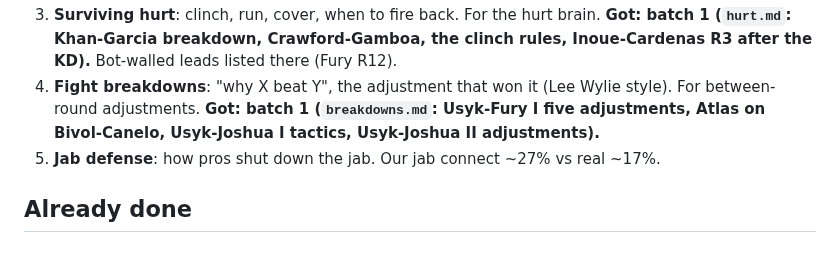
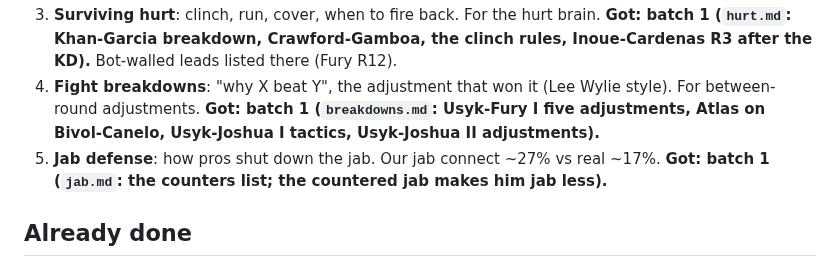
Before and after one commit to Ednerrd/Last-Bell, a Markdown page: research/CLIPS_WANTED.md, the part around the change. Rendered like a GitHub page.

```diff
--- a/research/CLIPS_WANTED.md
+++ b/research/CLIPS_WANTED.md
@@ -15,7 +15,7 @@ Ed, Oct 19: "I want to circle back to that." Paste transcripts into any session;
 2. **Tall vs short** (short man getting inside, tall man keeping him off, Fundora breakdowns). For size. Gap with no data: **leaning on a man to tire him** (two coaches' claims in `hurt.md`, no numbers). **Got: video batch 1 in `size.md` (Dorian: Pacquiao, Usyk, Loma vs taller men).**
 3. **Surviving hurt**: clinch, run, cover, when to fire back. For the hurt brain. **Got: batch 1 (`hurt.md`: Khan-Garcia breakdown, Crawford-Gamboa, the clinch rules, Inoue-Cardenas R3 after the KD).** Bot-walled leads listed there (Fury R12).
 4. **Fight breakdowns**: "why X beat Y", the adjustment that won it (Lee Wylie style). For between-round adjustments. **Got: batch 1 (`breakdowns.md`: Usyk-Fury I five adjustments, Atlas on Bivol-Canelo, Usyk-Joshua I tactics, Usyk-Joshua II adjustments).**
-5. **Jab defense**: how pros shut down the jab. Our jab connect ~27% vs real ~17%.
+5. **Jab defense**: how pros shut down the jab. Our jab connect ~27% vs real ~17%. **Got: batch 1 (`jab.md`: the counters list; the countered jab makes him jab less).**
 
 ## Already done
 - The Arena batch 1 (`research/arena.md`), Precision Boxing batch 1 (`research/precision.md`), Skillr Boxing batches 1-4 (`research/skillr.md`: anticipation, the clinch, guards, rhythm, styles, Four Kings, Philly shell, counters, pressure, parrying, blocking; shortlist in its header), Top Rank batches 1-2 (`research/toprank.md`: levels reel, Porter's towel, Loma-Commey, Cotto-Margarito I and II; shortlist in its header), The Ring batch 1 (`research/ring.md`: Crawford-Canelo, Shakur-Teofimo, Thomas Taylor's rules talk; shortlist in its header). Shortlists: `tools/arena/`, `tools/precision/`.
```
Also changed, not shown: research/MIND.md (+1 -0 lines), research/jab.md (added, +22 -0 lines).
